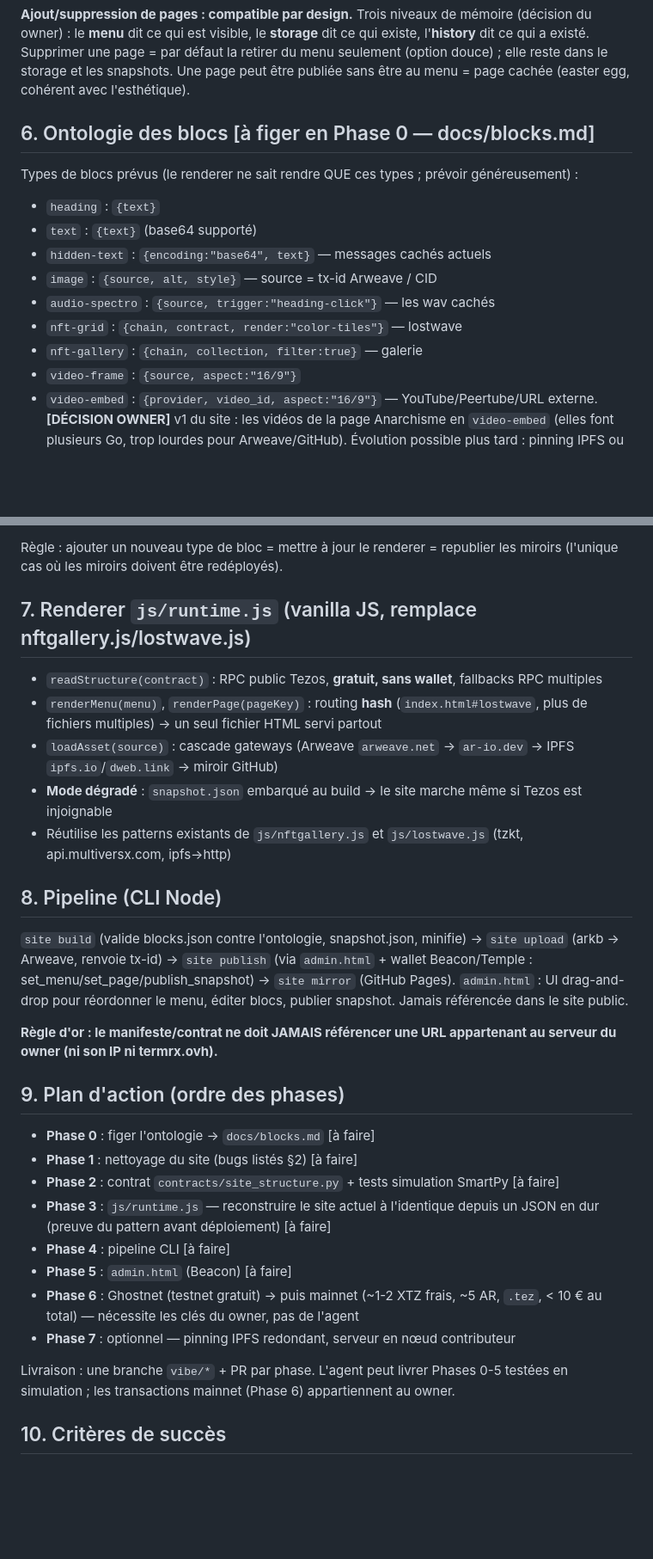
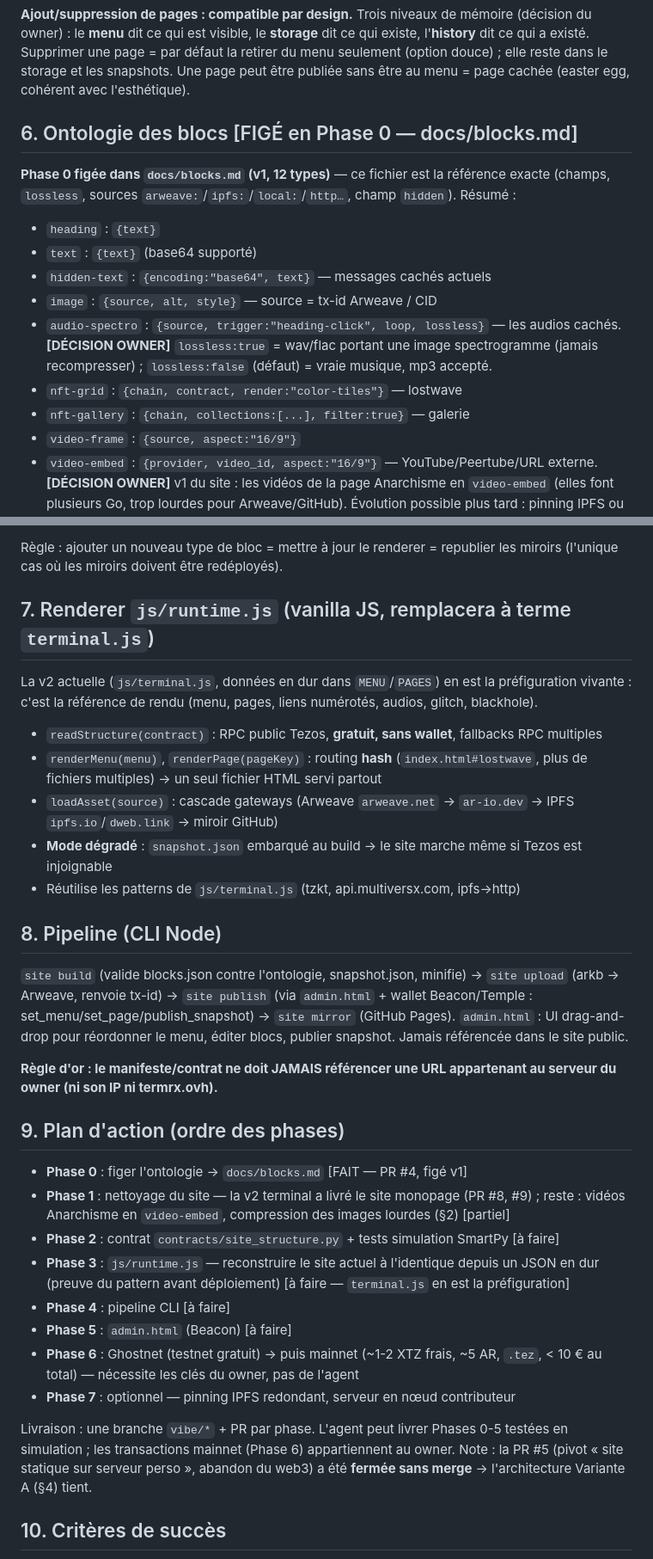
Before and after one commit to 0rmx0/rmx_website, a Markdown page: AGENTS.md, 2 parts joined by grey strips. Shown at 86% size. Drawn GitHub-style; blank space fills up the shorter version.

```diff
--- a/AGENTS.md
+++ b/AGENTS.md
@@ -104,16 +116,19 @@ l'**history** dit ce qui a existé. Supprimer une page = par défaut la retirer
 seulement (option douce) ; elle reste dans le storage et les snapshots. Une page peut être
 publiée sans être au menu = page cachée (easter egg, cohérent avec l'esthétique).
 
-## 6. Ontologie des blocs [à figer en Phase 0 — docs/blocks.md]
+## 6. Ontologie des blocs [FIGÉ en Phase 0 — docs/blocks.md]
 
-Types de blocs prévus (le renderer ne sait rendre QUE ces types ; prévoir généreusement) :
+**Phase 0 figée dans `docs/blocks.md` (v1, 12 types)** — ce fichier est la référence exacte
+(champs, `lossless`, sources `arweave:`/`ipfs:`/`local:`/`http…`, champ `hidden`). Résumé :
 - `heading` : `{text}`
 - `text` : `{text}` (base64 supporté)
 - `hidden-text` : `{encoding:"base64", text}` — messages cachés actuels
 - `image` : `{source, alt, style}` — source = tx-id Arweave / CID
-- `audio-spectro` : `{source, trigger:"heading-click"}` — les wav cachés
+- `audio-spectro` : `{source, trigger:"heading-click", loop, lossless}` — les audios cachés.
+  **[DÉCISION OWNER]** `lossless:true` = wav/flac portant une image spectrogramme (jamais
+  recompresser) ; `lossless:false` (défaut) = vraie musique, mp3 accepté.
 - `nft-grid` : `{chain, contract, render:"color-tiles"}` — lostwave
-- `nft-gallery` : `{chain, collection, filter:true}` — galerie
+- `nft-gallery` : `{chain, collections:[...], filter:true}` — galerie
 - `video-frame` : `{source, aspect:"16/9"}`
 - `video-embed` : `{provider, video_id, aspect:"16/9"}` — YouTube/Peertube/URL externe.
   **[DÉCISION OWNER]** v1 du site : les vidéos de la page Anarchisme en `video-embed`
@@ -134,7 +149,11 @@ par transaction.
 Règle : ajouter un nouveau type de bloc = mettre à jour le renderer = republier les
 miroirs (l'unique cas où les miroirs doivent être redéployés).
 
-## 7. Renderer `js/runtime.js` (vanilla JS, remplace nftgallery.js/lostwave.js)
+## 7. Renderer `js/runtime.js` (vanilla JS, remplacera à terme `terminal.js`)
+
+La v2 actuelle (`js/terminal.js`, données en dur dans `MENU`/`PAGES`) en est la
+préfiguration vivante : c'est la référence de rendu (menu, pages, liens numérotés,
+audios, glitch, blackhole).
 
 - `readStructure(contract)` : RPC public Tezos, **gratuit, sans wallet**, fallbacks RPC multiples
 - `renderMenu(menu)`, `renderPage(pageKey)` : routing **hash** (`index.html#lostwave`,
@@ -143,8 +162,7 @@ miroirs (l'unique cas où les miroirs doivent être redéployés).
   `ipfs.io`/`dweb.link` → miroir GitHub)
 - **Mode dégradé** : `snapshot.json` embarqué au build → le site marche même si Tezos
   est injoignable
-- Réutilise les patterns existants de `js/nftgallery.js` et `js/lostwave.js` (tzkt,
-  api.multiversx.com, ipfs→http)
+- Réutilise les patterns de `js/terminal.js` (tzkt, api.multiversx.com, ipfs→http)
 
 ## 8. Pipeline (CLI Node)
 
@@ -159,11 +177,13 @@ serveur du owner (ni son IP ni termrx.ovh).**
 
 ## 9. Plan d'action (ordre des phases)
 
-- **Phase 0** : figer l'ontologie → `docs/blocks.md` [à faire]
-- **Phase 1** : nettoyage du site (bugs listés §2) [à faire]
+- **Phase 0** : figer l'ontologie → `docs/blocks.md` [FAIT — PR #4, figé v1]
+- **Phase 1** : nettoyage du site — la v2 terminal a livré le site monopage (PR #8, #9) ;
+  reste : vidéos Anarchisme en `video-embed`, compression des images lourdes (§2) [partiel]
 - **Phase 2** : contrat `contracts/site_structure.py` + tests simulation SmartPy [à faire]
 - **Phase 3** : `js/runtime.js` — reconstruire le site actuel à l'identique depuis un
-  JSON en dur (preuve du pattern avant déploiement) [à faire]
+  JSON en dur (preuve du pattern avant déploiement) [à faire — `terminal.js` en est la
+  préfiguration]
 - **Phase 4** : pipeline CLI [à faire]
 - **Phase 5** : `admin.html` (Beacon) [à faire]
 - **Phase 6** : Ghostnet (testnet gratuit) → puis mainnet (~1-2 XTZ frais, ~5 AR,
@@ -172,6 +192,8 @@ serveur du owner (ni son IP ni termrx.ovh).**
 
 Livraison : une branche `vibe/*` + PR par phase. L'agent peut livrer Phases 0-5 testées
 en simulation ; les transactions mainnet (Phase 6) appartiennent au owner.
+Note : la PR #5 (pivot « site statique sur serveur perso », abandon du web3) a été
+**fermée sans merge** → l'architecture Variante A (§4) tient.
 
 ## 10. Critères de succès
 
```
Also changed, not shown: other parts of AGENTS.md (+45 -29 lines).
